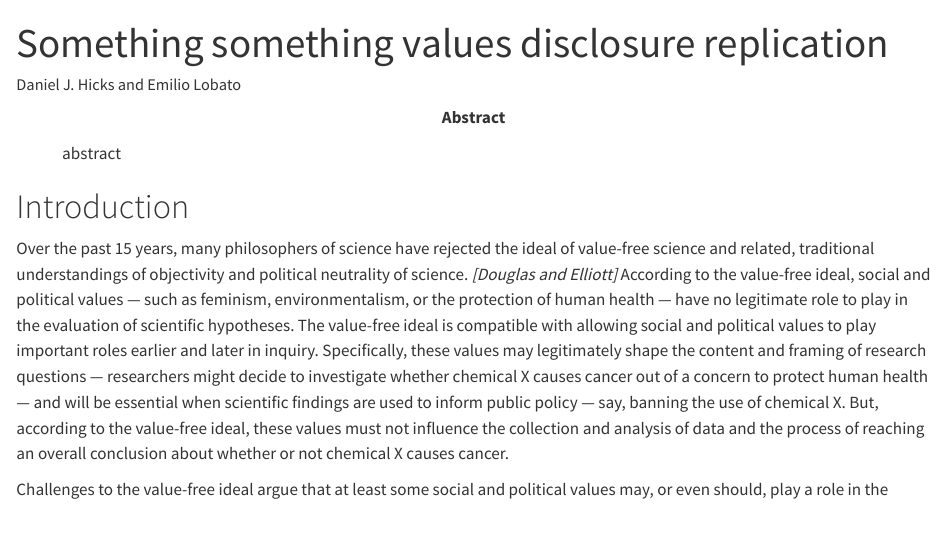
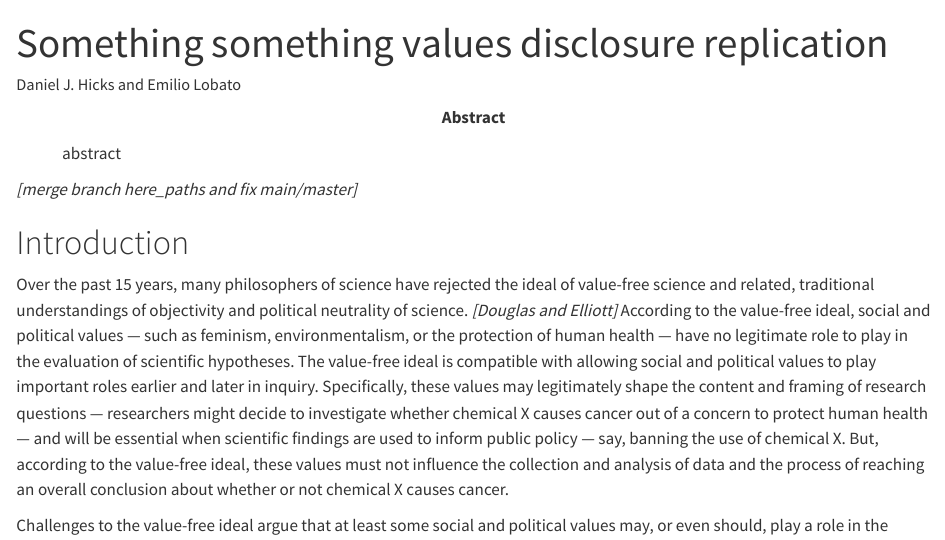
Before and after one commit to dhicks/transparency, a Quarto document (paper/paper.Qmd): the page in a window 1100 px wide, from its top. Rendered offline with R 4.5, knitr and Pandoc in place of Quarto, with nearby package versions; some code elsewhere in the file could not run offline.

Commit message:
fix branches todo

```diff
--- a/paper/paper.Qmd
+++ b/paper/paper.Qmd
@@ -4,6 +4,8 @@ author: "Daniel J. Hicks and Emilio Lobato"
 abstract: |
   abstract
 ---
+
+*[merge branch here_paths and fix main/master]*
 
 # Introduction #
 
```
